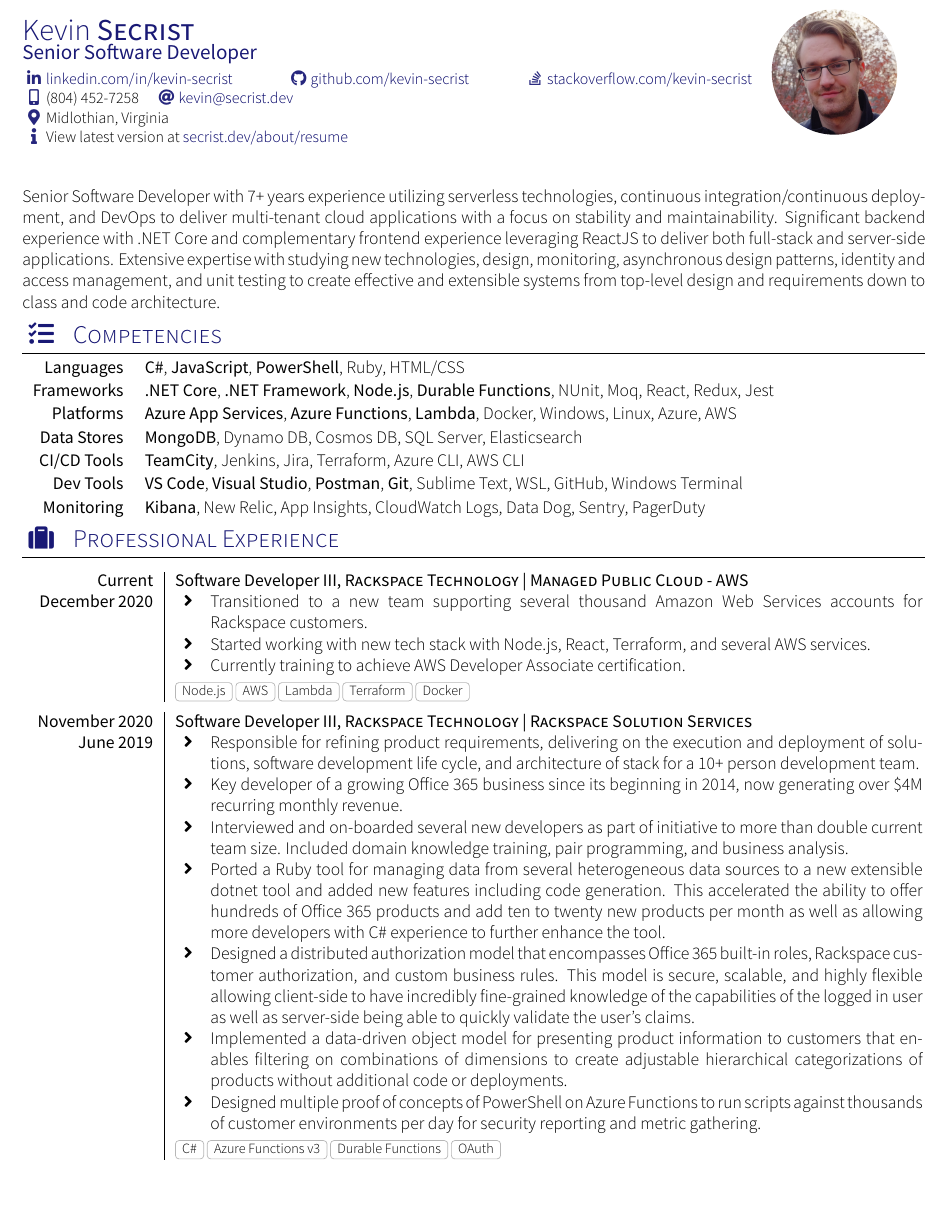
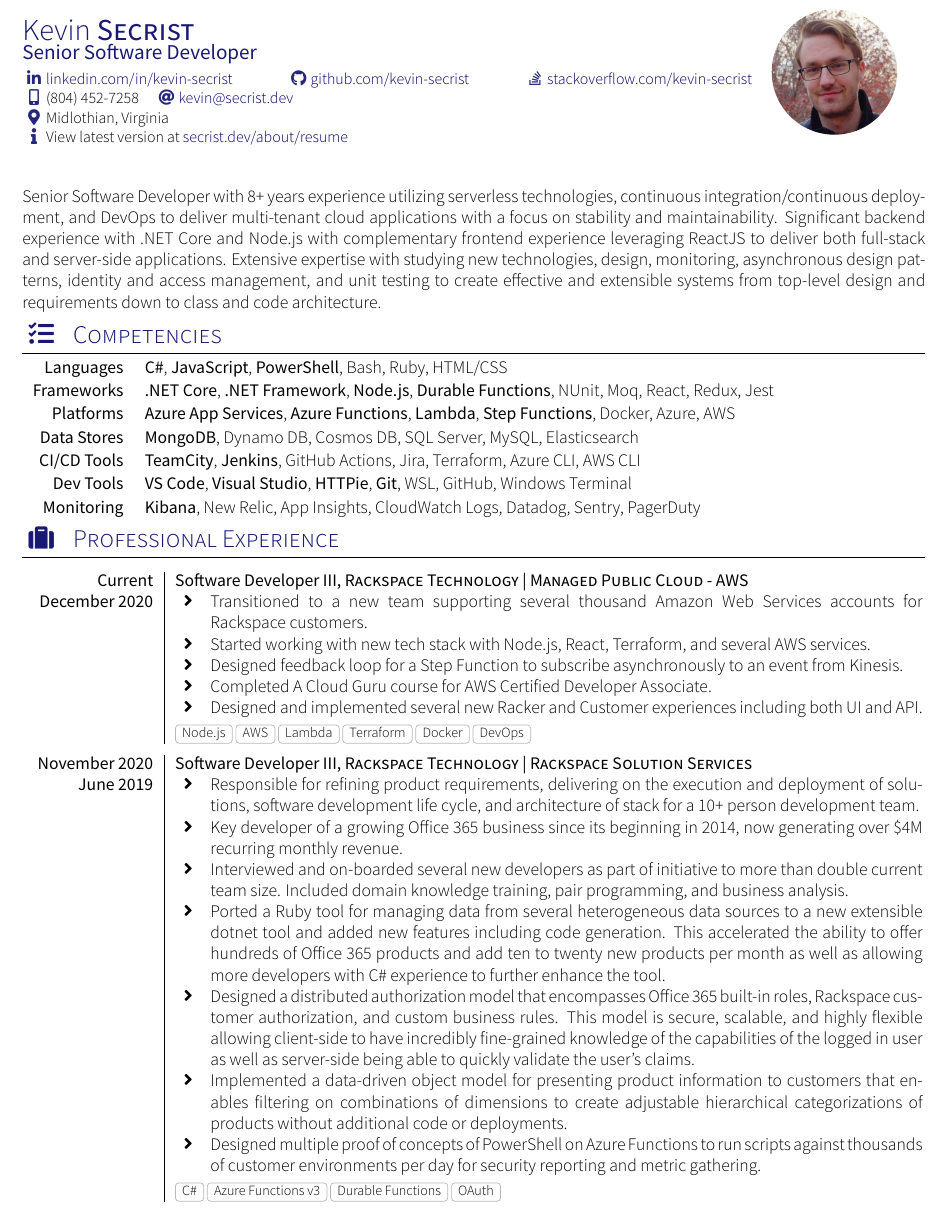
Before and after one commit to kevin-secrist/resume, a LaTeX CV (src/cv.tex, which reads src/sections/competencies.tex, src/sections/experience.tex, src/sections/headline.tex): part of page 1 of 4, cut so that both start at the same text. Compiled offline with XeLaTeX; a missing font is replaced by an installed copy or a similar font; a LaTeX package or settings file that is missing is left out.

Commit message:
Update experiences for current position

```diff
--- a/src/sections/competencies.tex
+++ b/src/sections/competencies.tex
@@ -1,10 +1,10 @@
 \sectionTitle{Competencies}{\faTasks}
     \begin{keywords}
-        \keywordsentry{Languages}{\textbf{C\#}, \textbf{JavaScript}, \textbf{PowerShell}, Ruby, HTML/CSS}
+        \keywordsentry{Languages}{\textbf{C\#}, \textbf{JavaScript}, \textbf{PowerShell}, Bash, Ruby, HTML/CSS}
         \keywordsentry{Frameworks}{\textbf{.NET Core}, \textbf{.NET Framework}, \textbf{Node.js}, \textbf{Durable Functions}, NUnit, Moq, React, Redux, Jest}
-        \keywordsentry{Platforms}{\textbf{Azure App Services}, \textbf{Azure Functions}, \textbf{Lambda}, Docker, Windows, Linux, Azure, AWS}
-        \keywordsentry{Data Stores}{\textbf{MongoDB}, Dynamo DB, Cosmos DB, SQL Server, Elasticsearch}
-        \keywordsentry{CI/CD Tools}{\textbf{TeamCity}, Jenkins, Jira, Terraform, Azure CLI, AWS CLI}
-        \keywordsentry{Dev Tools}{\textbf{VS Code}, \textbf{Visual Studio}, \textbf{Postman}, \textbf{Git}, Sublime Text, WSL, GitHub, Windows Terminal}
-        \keywordsentry{Monitoring}{\textbf{Kibana}, New Relic, App Insights, CloudWatch Logs, Data Dog, Sentry, PagerDuty}
+        \keywordsentry{Platforms}{\textbf{Azure App Services}, \textbf{Azure Functions}, \textbf{Lambda}, \textbf{Step Functions}, Docker, Azure, AWS}
+        \keywordsentry{Data Stores}{\textbf{MongoDB}, Dynamo DB, Cosmos DB, SQL Server, MySQL, Elasticsearch}
+        \keywordsentry{CI/CD Tools}{\textbf{TeamCity}, \textbf{Jenkins}, GitHub Actions, Jira, Terraform, Azure CLI, AWS CLI}
+        \keywordsentry{Dev Tools}{\textbf{VS Code}, \textbf{Visual Studio}, \textbf{HTTPie}, \textbf{Git}, WSL, GitHub, Windows Terminal}
+        \keywordsentry{Monitoring}{\textbf{Kibana}, New Relic, App Insights, CloudWatch Logs, Datadog, Sentry, PagerDuty}
     \end{keywords}
--- a/src/sections/experience.tex
+++ b/src/sections/experience.tex
@@ -6,10 +6,12 @@
                       \begin{itemize}
                         \item Transitioned to a new team supporting several thousand Amazon Web Services accounts for Rackspace customers.
                         \item Started working with new tech stack with Node.js, React, Terraform, and several AWS services.
-                        \item Currently training to achieve AWS Developer Associate certification.
+                        \item Designed feedback loop for a Step Function to subscribe asynchronously to an event from Kinesis.
+                        \item Completed A Cloud Guru course for AWS Certified Developer Associate.
+                        \item Designed and implemented several new Racker and Customer experiences including both UI and API.
                       \end{itemize}
                     }
-                    {Node.js,AWS,Lambda,Terraform,Docker}
+                    {Node.js,AWS,Lambda,Terraform,Docker,DevOps}
   \emptySeparator
   \experience
     {November 2020} {Software Developer III}{Rackspace Technology | Rackspace Solution Services}
--- a/src/sections/headline.tex
+++ b/src/sections/headline.tex
@@ -1,3 +1,3 @@
 \par{
-    Senior Software Developer with 7+ years experience utilizing serverless technologies, continuous integration/continuous deployment, and DevOps to deliver multi-tenant cloud applications with a focus on stability and maintainability. Significant backend experience with .NET Core and complementary frontend experience leveraging ReactJS to deliver both full-stack and server-side applications. Extensive expertise with studying new technologies, design, monitoring, asynchronous design patterns, identity and access management, and unit testing to create effective and extensible systems from top-level design and requirements down to class and code architecture.
+    Senior Software Developer with 8+ years experience utilizing serverless technologies, continuous integration/continuous deployment, and DevOps to deliver multi-tenant cloud applications with a focus on stability and maintainability. Significant backend experience with .NET Core and Node.js with complementary frontend experience leveraging ReactJS to deliver both full-stack and server-side applications. Extensive expertise with studying new technologies, design, monitoring, asynchronous design patterns, identity and access management, and unit testing to create effective and extensible systems from top-level design and requirements down to class and code architecture.
 }
```
Also changed, not shown: src/cv.tex (+1 -1 lines).
